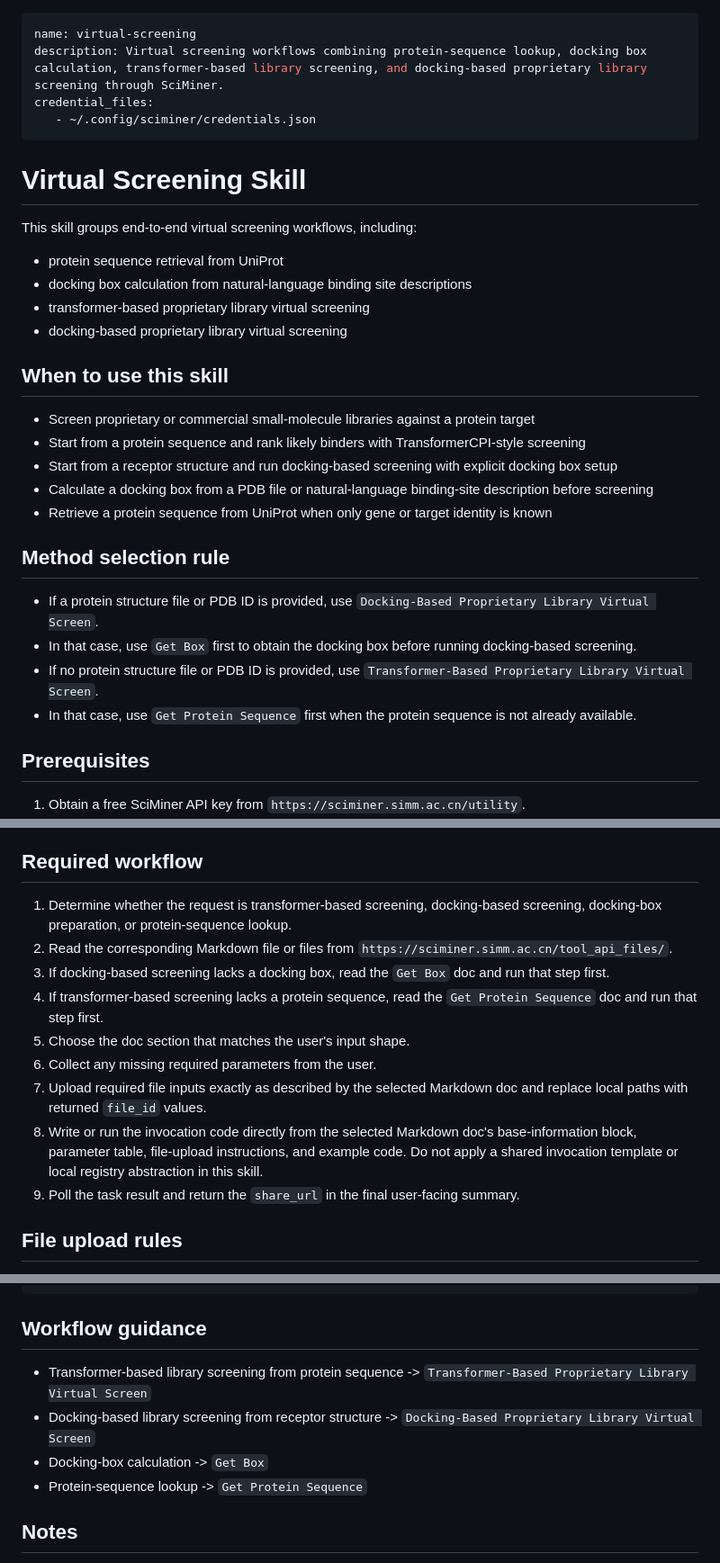
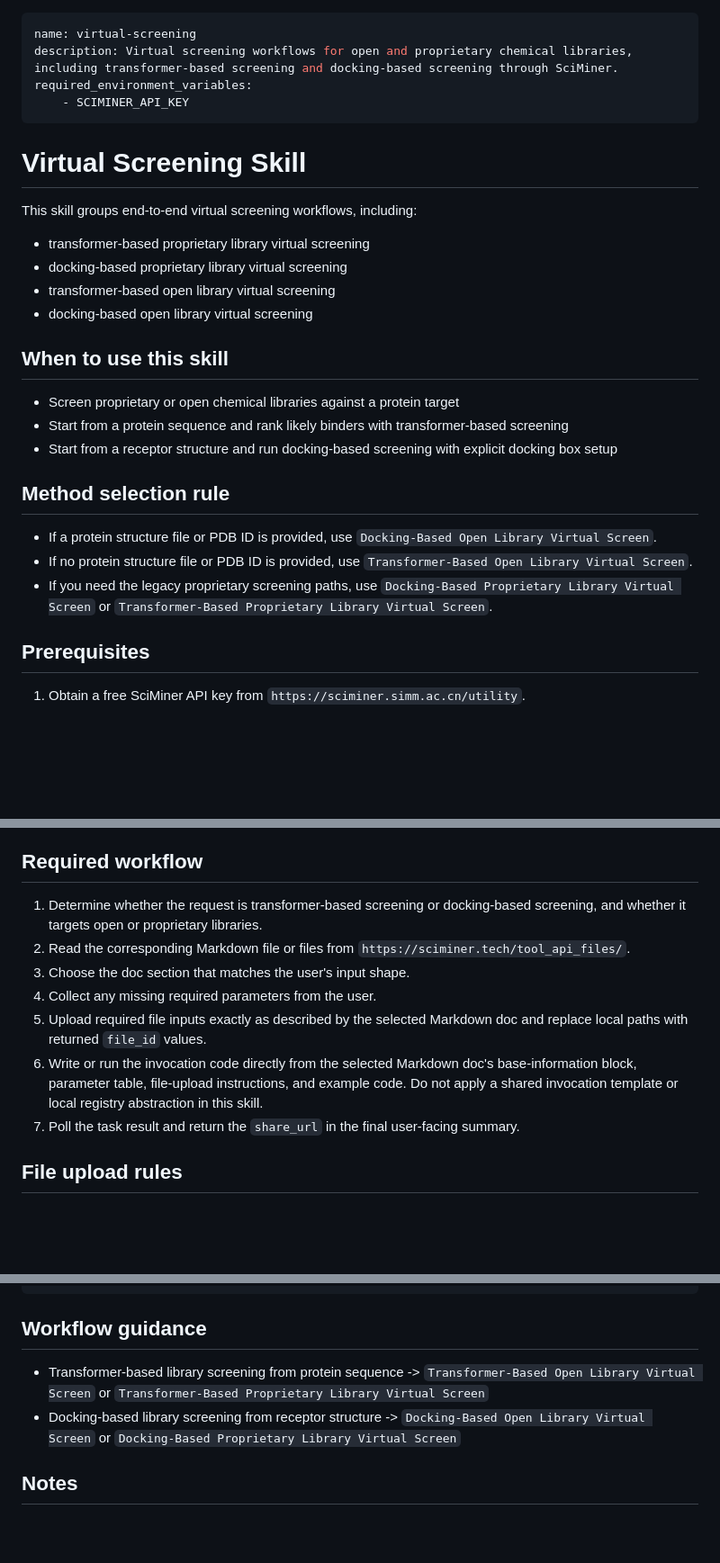
Before and after one commit to SciMiner/sciminer-skills, a Markdown page: virtual-screening/SKILL.md, 3 parts joined by grey strips. Shown at 90% size. Drawn GitHub-style; blank space fills up the shorter version.

Commit message:
update virtual screen skill

```diff
--- a/virtual-screening/SKILL.md
+++ b/virtual-screening/SKILL.md
@@ -1,33 +1,30 @@
 ---
 name: virtual-screening
-description: Virtual screening workflows combining protein-sequence lookup, docking box calculation, transformer-based library screening, and docking-based proprietary library screening through SciMiner.
-credential_files:
-   - ~/.config/sciminer/credentials.json
+description: Virtual screening workflows for open and proprietary chemical libraries, including transformer-based screening and docking-based screening through SciMiner.
+required_environment_variables:
+    - SCIMINER_API_KEY
 ---
 
 # Virtual Screening Skill
 
 This skill groups end-to-end virtual screening workflows, including:
 
-- protein sequence retrieval from UniProt
-- docking box calculation from natural-language binding site descriptions
 - transformer-based proprietary library virtual screening
 - docking-based proprietary library virtual screening
+- transformer-based open library virtual screening
+- docking-based open library virtual screening
 
 ## When to use this skill
 
-- Screen proprietary or commercial small-molecule libraries against a protein target
-- Start from a protein sequence and rank likely binders with TransformerCPI-style screening
+- Screen proprietary or open chemical libraries against a protein target
+- Start from a protein sequence and rank likely binders with transformer-based screening
 - Start from a receptor structure and run docking-based screening with explicit docking box setup
-- Calculate a docking box from a PDB file or natural-language binding-site description before screening
-- Retrieve a protein sequence from UniProt when only gene or target identity is known
 
 ## Method selection rule
 
-- If a protein structure file or PDB ID is provided, use `Docking-Based Proprietary Library Virtual Screen`.
-- In that case, use `Get Box` first to obtain the docking box before running docking-based screening.
-- If no protein structure file or PDB ID is provided, use `Transformer-Based Proprietary Library Virtual Screen`.
-- In that case, use `Get Protein Sequence` first when the protein sequence is not already available.
+- If a protein structure file or PDB ID is provided, use `Docking-Based Open Library Virtual Screen`.
+- If no protein structure file or PDB ID is provided, use `Transformer-Based Open Library Virtual Screen`.
+- If you need the legacy proprietary screening paths, use `Docking-Based Proprietary Library Virtual Screen` or `Transformer-Based Proprietary Library Virtual Screen`.
 
 ## Prerequisites
 
@@ -76,24 +73,20 @@ section, ask for correction or drop it with an explanation.
 
 ## Required workflow
 
-1. Determine whether the request is transformer-based screening,
-   docking-based screening, docking-box preparation, or protein-sequence
-   lookup.
+1. Determine whether the request is transformer-based screening or
+   docking-based screening, and whether it targets open or proprietary
+   libraries.
 2. Read the corresponding Markdown file or files from
-   `https://sciminer.simm.ac.cn/tool_api_files/`.
-3. If docking-based screening lacks a docking box, read the `Get Box` doc and
-   run that step first.
-4. If transformer-based screening lacks a protein sequence, read the `Get
-   Protein Sequence` doc and run that step first.
-5. Choose the doc section that matches the user's input shape.
-6. Collect any missing required parameters from the user.
-7. Upload required file inputs exactly as described by the selected Markdown
+   `https://sciminer.tech/tool_api_files/`.
+3. Choose the doc section that matches the user's input shape.
+4. Collect any missing required parameters from the user.
+5. Upload required file inputs exactly as described by the selected Markdown
    doc and replace local paths with returned `file_id` values.
-8. Write or run the invocation code directly from the selected Markdown doc's
+6. Write or run the invocation code directly from the selected Markdown doc's
    base-information block, parameter table, file-upload instructions, and
    example code. Do not apply a shared invocation template or local registry
    abstraction in this skill.
-9. Poll the task result and return the `share_url` in the final user-facing
+7. Poll the task result and return the `share_url` in the final user-facing
    summary.
 
 ## File upload rules
@@ -117,10 +110,8 @@ section, ask for correction or drop it with an explanation.
 
 ## Workflow guidance
 
-- Transformer-based library screening from protein sequence -> `Transformer-Based Proprietary Library Virtual Screen`
-- Docking-based library screening from receptor structure -> `Docking-Based Proprietary Library Virtual Screen`
-- Docking-box calculation -> `Get Box`
-- Protein-sequence lookup -> `Get Protein Sequence`
+- Transformer-based library screening from protein sequence -> `Transformer-Based Open Library Virtual Screen` or `Transformer-Based Proprietary Library Virtual Screen`
+- Docking-based library screening from receptor structure -> `Docking-Based Open Library Virtual Screen` or `Docking-Based Proprietary Library Virtual Screen`
 
 ## Notes
 
```
Also changed, not shown: other parts of virtual-screening/SKILL.md (+2 -2 lines).
